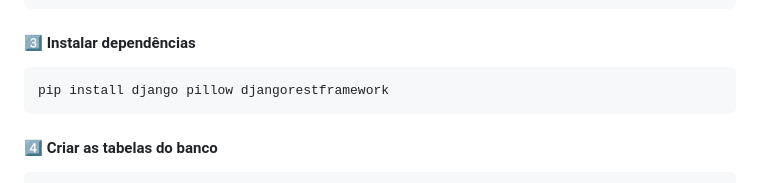
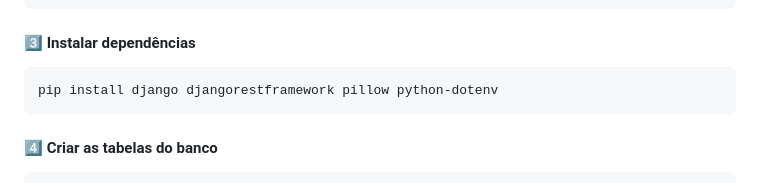
Before and after one commit to brnd1206/Sistema-de-Gestao, a Markdown page: README.md, the part around the change. GitHub-like rendering.

````diff
--- a/README.md
+++ b/README.md
@@ -67,7 +67,7 @@ source venv/bin/activate
 
 #### 3️⃣ Instalar dependências
 ```bash
-pip install django pillow djangorestframework
+pip install django djangorestframework pillow python-dotenv
 ```
 
 #### 4️⃣ Criar as tabelas do banco
````
